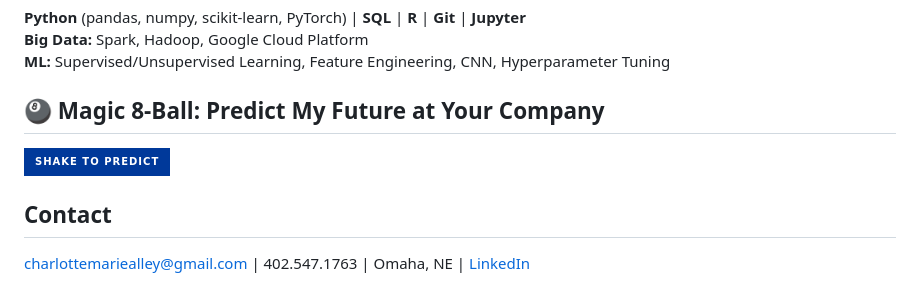
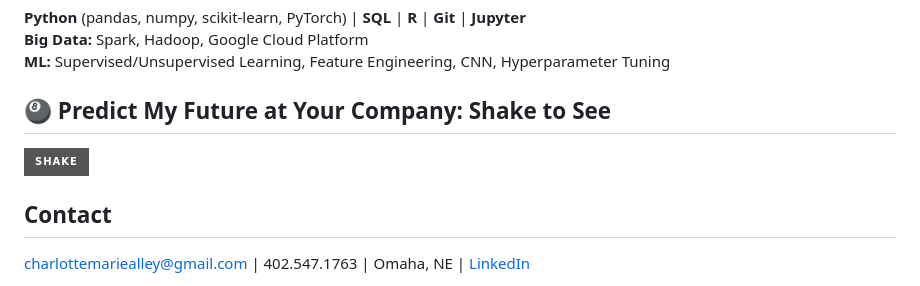
Before and after one commit to charlottealley/charlottealley.github.io, a Markdown page: README.md, the part around the change. GitHub-like rendering; badges without logos.

Commit message:
Update Magic 8-Ball section in README

```diff
--- a/README.md
+++ b/README.md
@@ -32,8 +32,8 @@ Causal inference for detecting persuadable voters
 **Big Data:** Spark, Hadoop, Google Cloud Platform
 **ML:** Supervised/Unsupervised Learning, Feature Engineering, CNN, Hyperparameter Tuning
 
-## 🎱 Magic 8-Ball: Predict My Future at Your Company
-[![Shake 8-Ball](https://img.shields.io/badge/Shake%20to%20Predict-%2300399a?style=for-the-badge&logo=8ball)](https://charlottealley.github.io/8ball/)
+## 🎱 Predict My Future at Your Company: Shake to See
+[![Shake to Predict](https://img.shields.io/badge/Shake-gray?style=for-the-badge&logo=8ball)](https://charlottealley.github.io/8ball/)
 
 ## Contact
 [charlottemariealley@gmail.com](mailto:charlottemariealley@gmail.com) | 402.547.1763 | Omaha, NE | [LinkedIn](https://linkedin.com/in/charlotte-alley)
```
